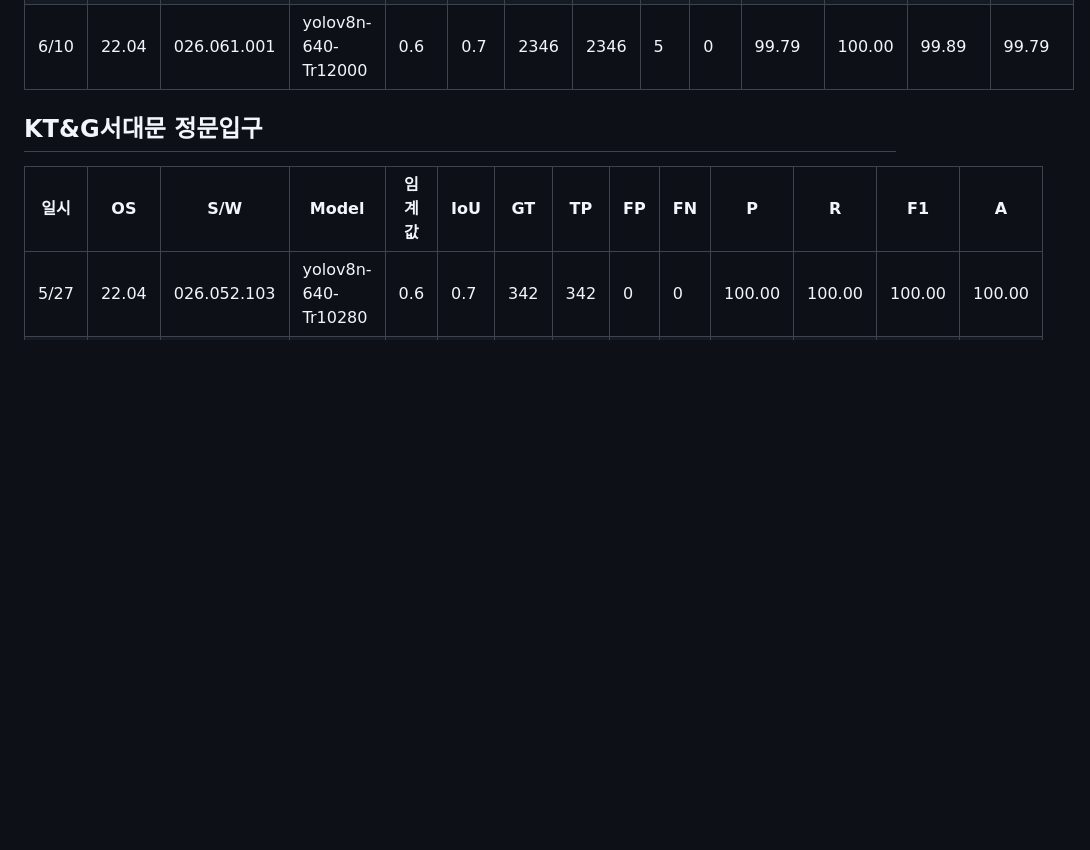
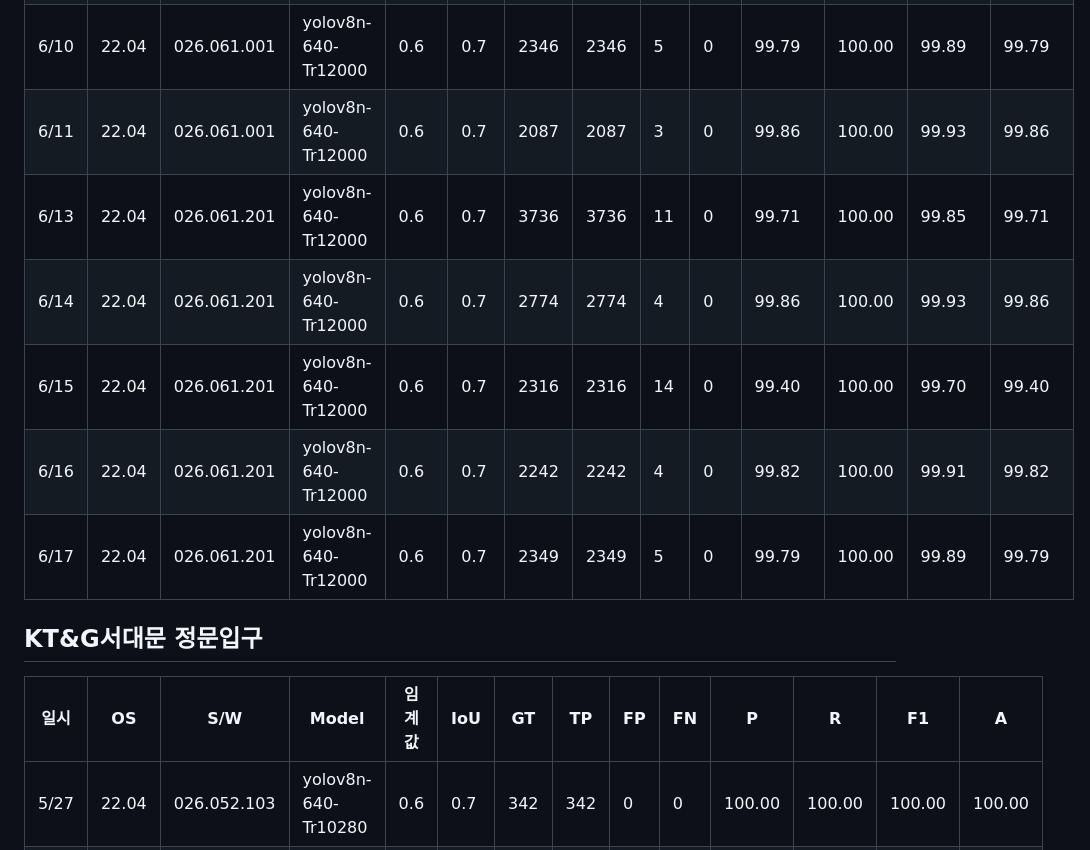
Before and after one commit to YongGeun-Choi0210/kavix-reports, a Markdown page: data.md, the part around one of its changes. Drawn GitHub-style; blank space fills up the shorter version.

```diff
--- a/data.md
+++ b/data.md
@@ -68,6 +80,12 @@
 | 6/8 | 22.04 | 026.052.801 | yolov8n-640-Tr10280 | 0.6 | 0.7 | 2147 | 2147 | 9 | 0 | 99.58 | 100.00 | 99.79 | 99.58 |
 | 6/9 | 22.04 | 026.061.001 | yolov8n-640-Tr12000 | 0.6 | 0.7 | 1843 | 1843 | 3 | 0 | 99.84 | 100.00 | 99.92 | 99.84 |
 | 6/10 | 22.04 | 026.061.001 | yolov8n-640-Tr12000 | 0.6 | 0.7 | 2346 | 2346 | 5 | 0 | 99.79 | 100.00 | 99.89 | 99.79 |
+| 6/11 | 22.04 | 026.061.001 | yolov8n-640-Tr12000 | 0.6 | 0.7 | 2087 | 2087 | 3 | 0 | 99.86 | 100.00 | 99.93 | 99.86 |
+| 6/13 | 22.04 | 026.061.201 | yolov8n-640-Tr12000 | 0.6 | 0.7 | 3736 | 3736 | 11 | 0 | 99.71 | 100.00 | 99.85 | 99.71 |
+| 6/14 | 22.04 | 026.061.201 | yolov8n-640-Tr12000 | 0.6 | 0.7 | 2774 | 2774 | 4 | 0 | 99.86 | 100.00 | 99.93 | 99.86 |
+| 6/15 | 22.04 | 026.061.201 | yolov8n-640-Tr12000 | 0.6 | 0.7 | 2316 | 2316 | 14 | 0 | 99.40 | 100.00 | 99.70 | 99.40 |
+| 6/16 | 22.04 | 026.061.201 | yolov8n-640-Tr12000 | 0.6 | 0.7 | 2242 | 2242 | 4 | 0 | 99.82 | 100.00 | 99.91 | 99.82 |
+| 6/17 | 22.04 | 026.061.201 | yolov8n-640-Tr12000 | 0.6 | 0.7 | 2349 | 2349 | 5 | 0 | 99.79 | 100.00 | 99.89 | 99.79 |
 
 ## KT&G서대문 정문입구
 | 일시 | OS | S/W | Model | 임계값 | IoU | GT | TP | FP | FN | P | R | F1 | A |
```
Also changed, not shown: other parts of data.md (+18 -0 lines).
